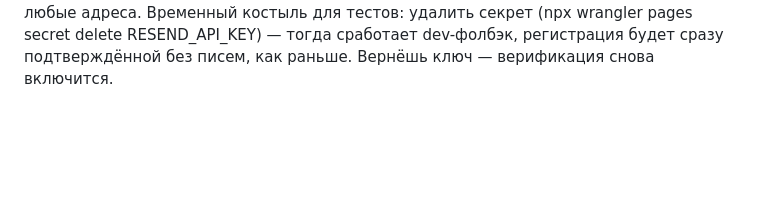
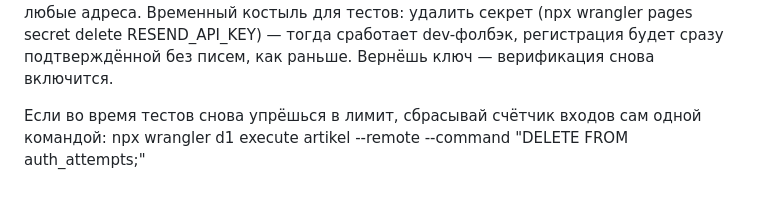
Before and after one commit to IvKovalenko/ArtikelTrainer, a Markdown page: Extension.md, the part around the change. Rendered like a GitHub page; blank space fills up the shorter version.

Commit message:
Docs: update testing instructions for Resend API key and auth attempts reset

```diff
--- a/Extension.md
+++ b/Extension.md
@@ -18,3 +18,6 @@ npm run deploy
 Как разблокировать регистрацию для остальных
 Правильный путь — свой домен (~$10/год, можно купить в Cloudflare → Domain Registration): Resend → Domains → Add Domain → добавить выданные SPF/DKIM-записи в DNS → npx wrangler pages secret put MAIL_FROM со значением Artikeltrainer <noreply@твой-домен.de>. После этого письма пойдут на любые адреса.
 Временный костыль для тестов: удалить секрет (npx wrangler pages secret delete RESEND_API_KEY) — тогда сработает dev-фолбэк, регистрация будет сразу подтверждённой без писем, как раньше. Вернёшь ключ — верификация снова включится.
+
+Если во время тестов снова упрёшься в лимит, сбрасывай счётчик входов сам одной командой:
+npx wrangler d1 execute artikel --remote --command "DELETE FROM auth_attempts;"
```
